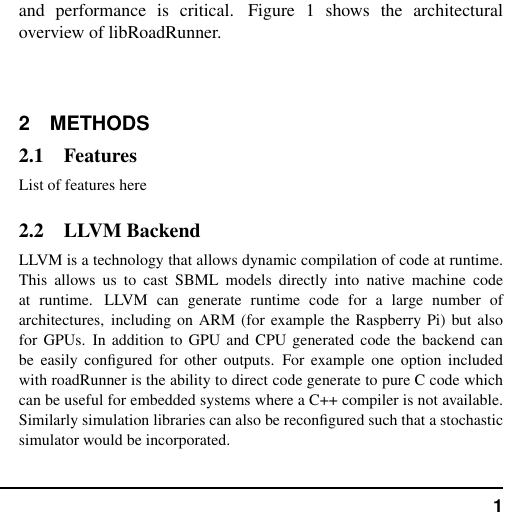
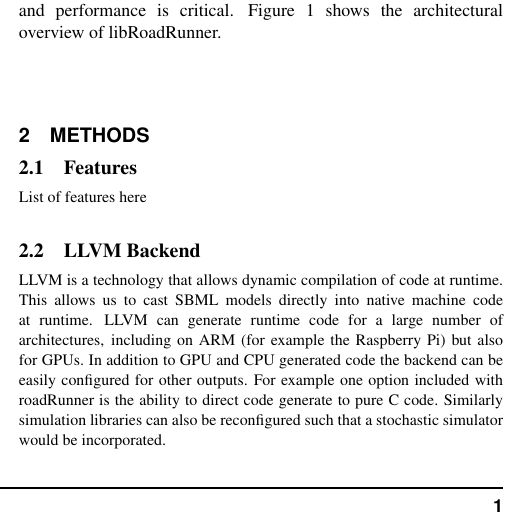
Before and after one commit to hsauro/RoadRunnerBioinformaticsPaper, a LaTeX paper (libRoadRunnerPaper.tex): part of one column of page 1 of 3, cut so that both start at the same text. Compiled offline with pdfLaTeX.

Commit message:
Removed bit about embedded environment

```diff
--- a/libRoadRunnerPaper.tex
+++ b/libRoadRunnerPaper.tex
@@ -53,7 +53,7 @@ List of features here
 
 \subsection{LLVM Backend}
 
-LLVM is a technology that allows dynamic compilation of code at runtime. This allows us to cast SBML models directly into native machine code at runtime. LLVM can generate runtime code for a large number of architectures, including on ARM (for example the  Raspberry Pi) but also for GPUs. In addition to GPU and CPU generated code the backend can be easily configured for other outputs. For example one option included with roadRunner is the ability to direct code generate to pure C code which can be useful for embedded systems where a C++ compiler is not available. Similarly simulation libraries can also be reconfigured such that a stochastic simulator would be incorporated.
+LLVM is a technology that allows dynamic compilation of code at runtime. This allows us to cast SBML models directly into native machine code at runtime. LLVM can generate runtime code for a large number of architectures, including on ARM (for example the  Raspberry Pi) but also for GPUs. In addition to GPU and CPU generated code the backend can be easily configured for other outputs. For example one option included with roadRunner is the ability to direct code generate to pure C code. Similarly simulation libraries can also be reconfigured such that a stochastic simulator would be incorporated.
 
 \subsection{Extensibility}
 
```
Also changed, not shown: libRoadRunnerPaper.pdf, 1 other file.
